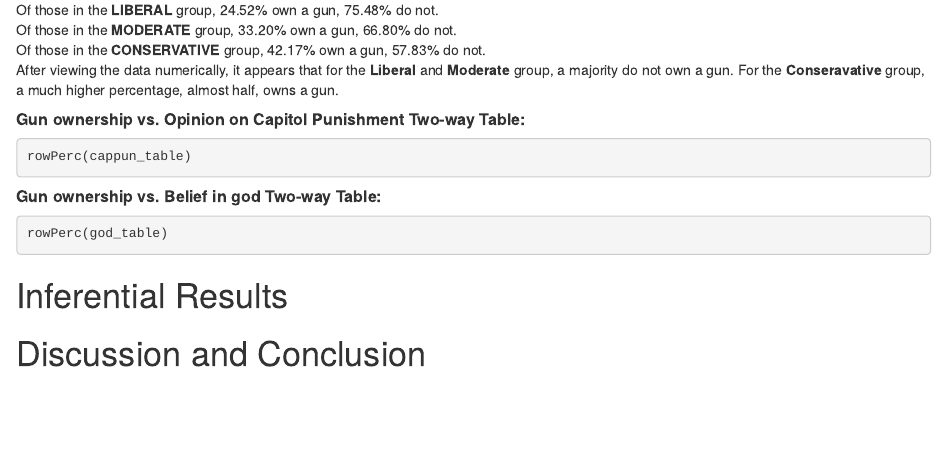
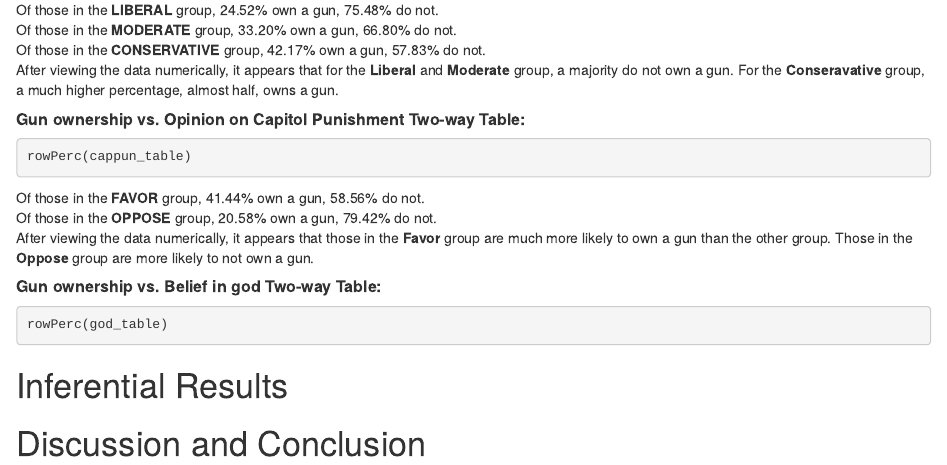
Before and after one commit to vanessamichel/SocialSurvey, an R Markdown document (OwnGun.rmd): the page in a window 1100 px wide, from 1700 px down. Rendered offline with R 4.5, knitr and Pandoc, with nearby package versions; the code chunks are not run, so their results and figures are left out.

Commit message:
add descr to opp on cap pun 2 way table

````diff
--- a/OwnGun.rmd
+++ b/OwnGun.rmd
@@ -112,7 +112,9 @@ After viewing the data numerically, it appears that for the **Liberal** and **Mo
 ```{r}
 rowPerc(cappun_table)
 ```
-
+Of those in the **FAVOR** group, 41.44% own a gun, 58.56% do not.
+Of those in the **OPPOSE** group, 20.58% own a gun, 79.42% do not.
+After viewing the data numerically, it appears that those in the **Favor** group are much more likely to own a gun than the other group. Those in the **Oppose** group are more likely to not own a gun.
 
 ##### **Gun ownership vs. Belief in god Two-way Table:**
 ```{r}
````
